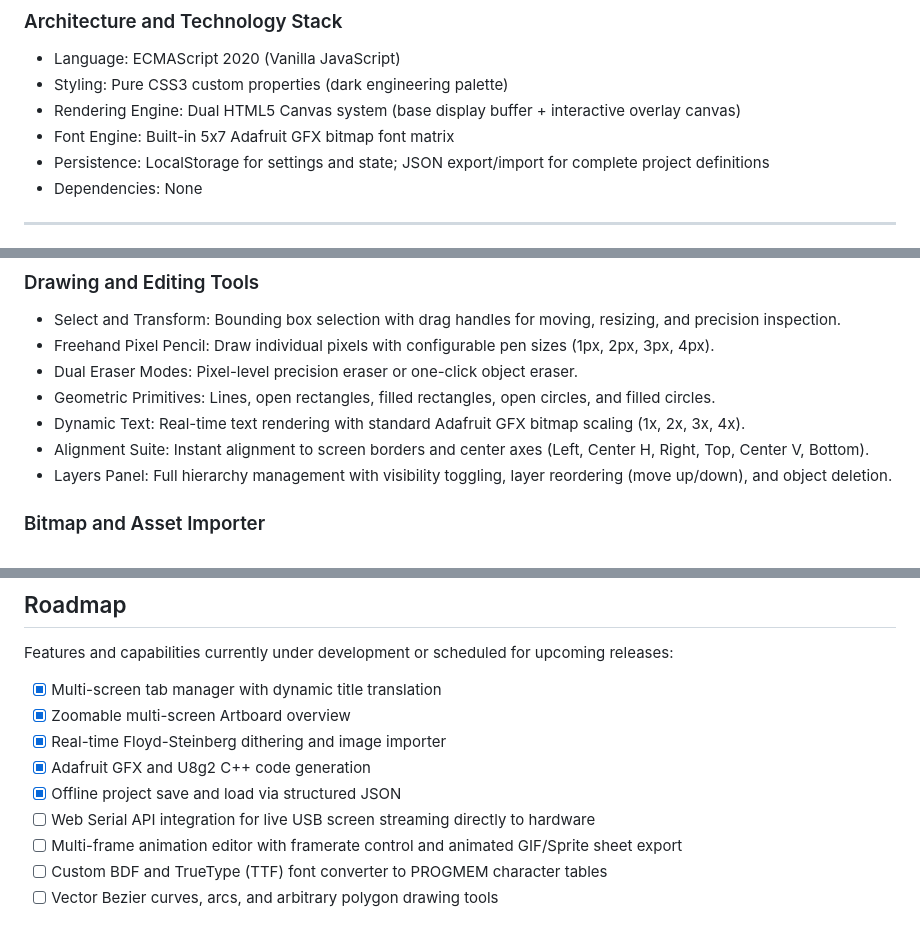
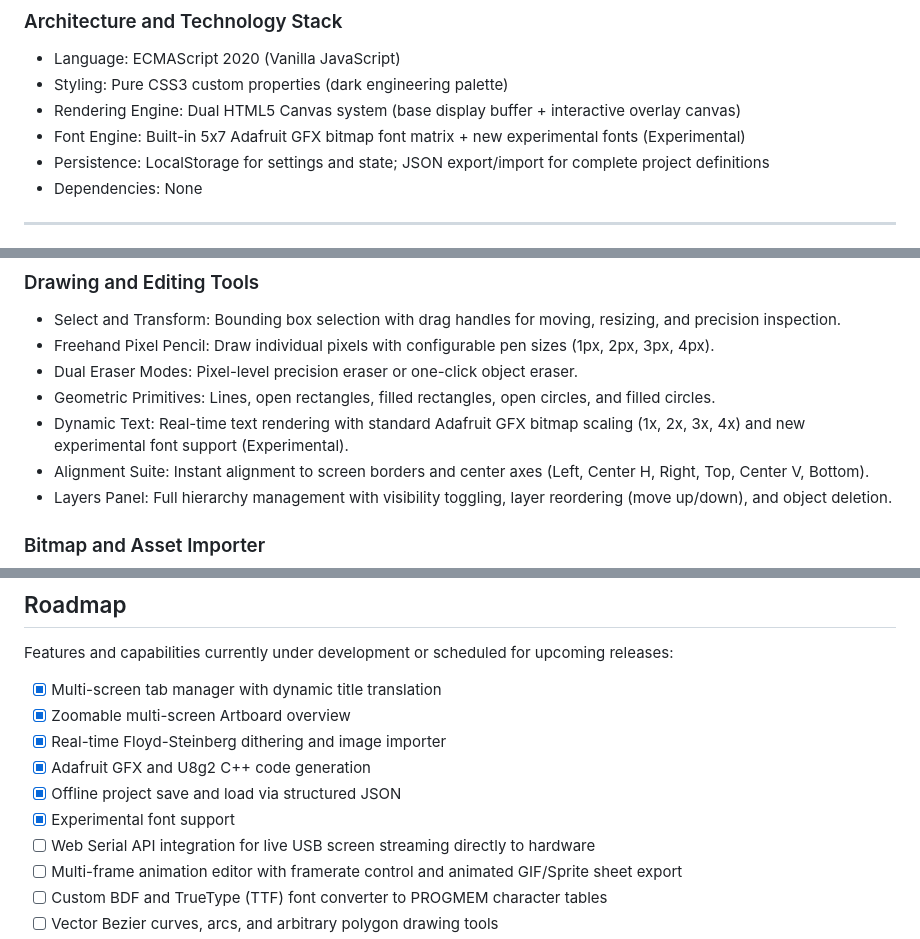
Before and after one commit to SametERILTER/Arduino-Oled-Studio, a Markdown page: README.md, 3 parts joined by grey strips. Rendered like a GitHub page.

Commit message:
feat: new text fonts added (experimental)

```diff
--- a/README.md
+++ b/README.md
@@ -37,7 +37,7 @@ The application runs entirely client-side using vanilla web technologies. It has
 - Language: ECMAScript 2020 (Vanilla JavaScript)
 - Styling: Pure CSS3 custom properties (dark engineering palette)
 - Rendering Engine: Dual HTML5 Canvas system (base display buffer + interactive overlay canvas)
-- Font Engine: Built-in 5x7 Adafruit GFX bitmap font matrix
+- Font Engine: Built-in 5x7 Adafruit GFX bitmap font matrix + new experimental fonts (Experimental)
 - Persistence: LocalStorage for settings and state; JSON export/import for complete project definitions
 - Dependencies: None
 
@@ -58,7 +58,7 @@ The application runs entirely client-side using vanilla web technologies. It has
 - Freehand Pixel Pencil: Draw individual pixels with configurable pen sizes (1px, 2px, 3px, 4px).
 - Dual Eraser Modes: Pixel-level precision eraser or one-click object eraser.
 - Geometric Primitives: Lines, open rectangles, filled rectangles, open circles, and filled circles.
-- Dynamic Text: Real-time text rendering with standard Adafruit GFX bitmap scaling (1x, 2x, 3x, 4x).
+- Dynamic Text: Real-time text rendering with standard Adafruit GFX bitmap scaling (1x, 2x, 3x, 4x) and new experimental font support (Experimental).
 - Alignment Suite: Instant alignment to screen borders and center axes (Left, Center H, Right, Top, Center V, Bottom).
 - Layers Panel: Full hierarchy management with visibility toggling, layer reordering (move up/down), and object deletion.
 
@@ -198,6 +198,7 @@ Features and capabilities currently under development or scheduled for upcoming
 - [x] Real-time Floyd-Steinberg dithering and image importer
 - [x] Adafruit GFX and U8g2 C++ code generation
 - [x] Offline project save and load via structured JSON
+- [x] Experimental font support
 - [ ] Web Serial API integration for live USB screen streaming directly to hardware
 - [ ] Multi-frame animation editor with framerate control and animated GIF/Sprite sheet export
 - [ ] Custom BDF and TrueType (TTF) font converter to PROGMEM character tables
```
